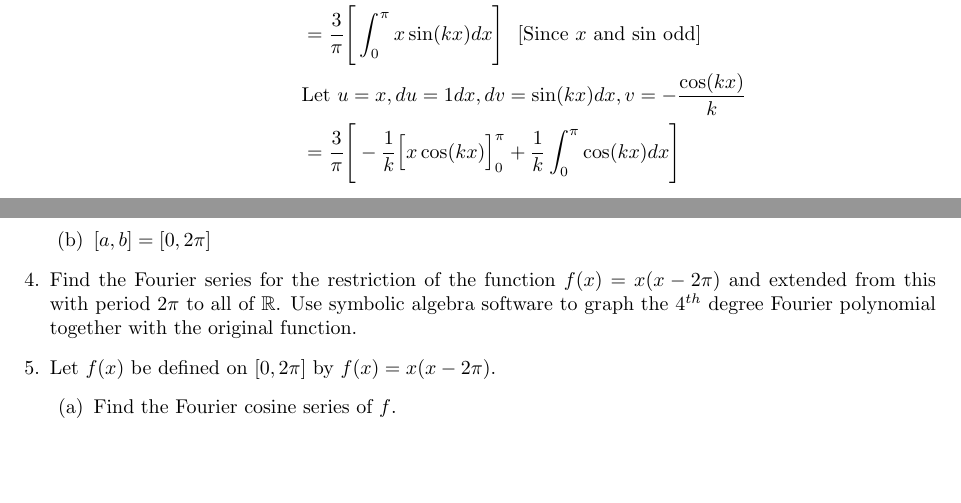
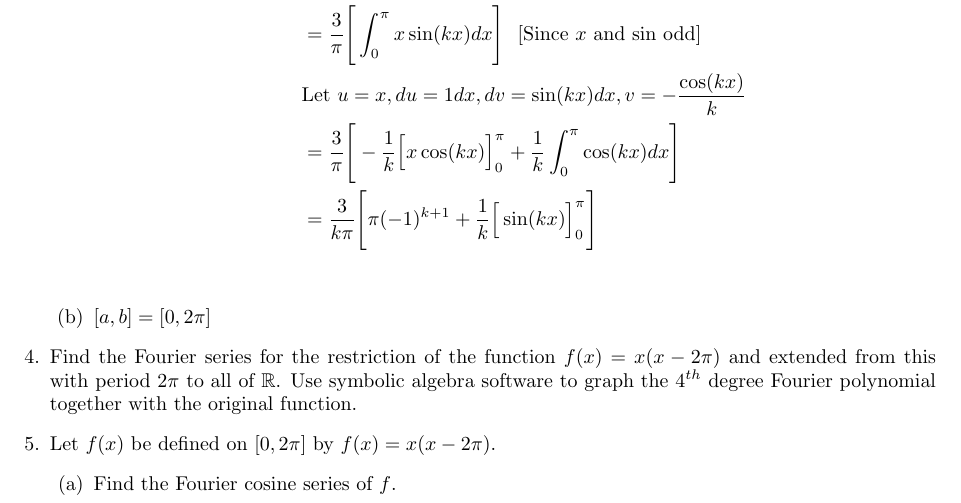
Before and after one commit to poonkeegan/school, a LaTeX document (matb42/a2.tex): two parts of pages 3 and 4 of 4 before the commit and part of page 4 of 4 after it, the two joined at a grey line, cut so that both start at the same text, the shorter picture padded with empty space. The pictures show the PDF file matb42/a2.pdf that the author committed with the source.

Commit message:
Sat Jan 20 13:56:43 EST 2018

```diff
--- a/matb42/a2.tex
+++ b/matb42/a2.tex
@@ -149,6 +149,7 @@ If this Fourier series converges describe the function to which it converges.
     &= \frac{3}{\pi}\Bigg[ \int_{0}^{\pi}x\sin(kx) dx \Bigg] \: \: \: [\text{Since $x$ and sin odd}] \\
     &\text{Let $u = x, du = 1 dx, dv = \sin(kx) dx, v = -\frac{\cos(kx)}{k}$} \\
     &= \frac{3}{\pi}\Bigg[ -\frac{1}{k}\Big[x\cos(kx)\Big]^{\pi}_{0} + \frac{1}{k}\int^{\pi}_{0}\cos(kx)dx \Bigg] \\
+    &= \frac{3}{k\pi}\Bigg[ \pi(-1)^{k+1} +  \frac{1}{k}\Big[\sin(kx)\Big]^{\pi}_{0} \Bigg] \\
 \end{align*}
 \item $[a,b] = [0, 2\pi]$
 \end{enumerate}
```
Also changed, not shown: matb42/a2.pdf.
